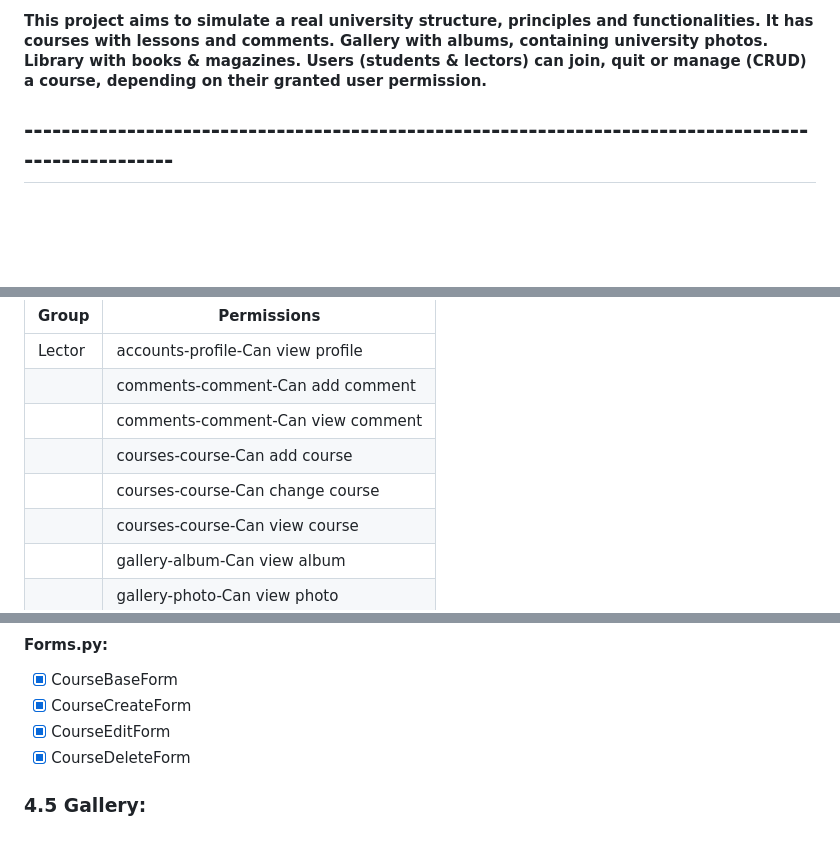
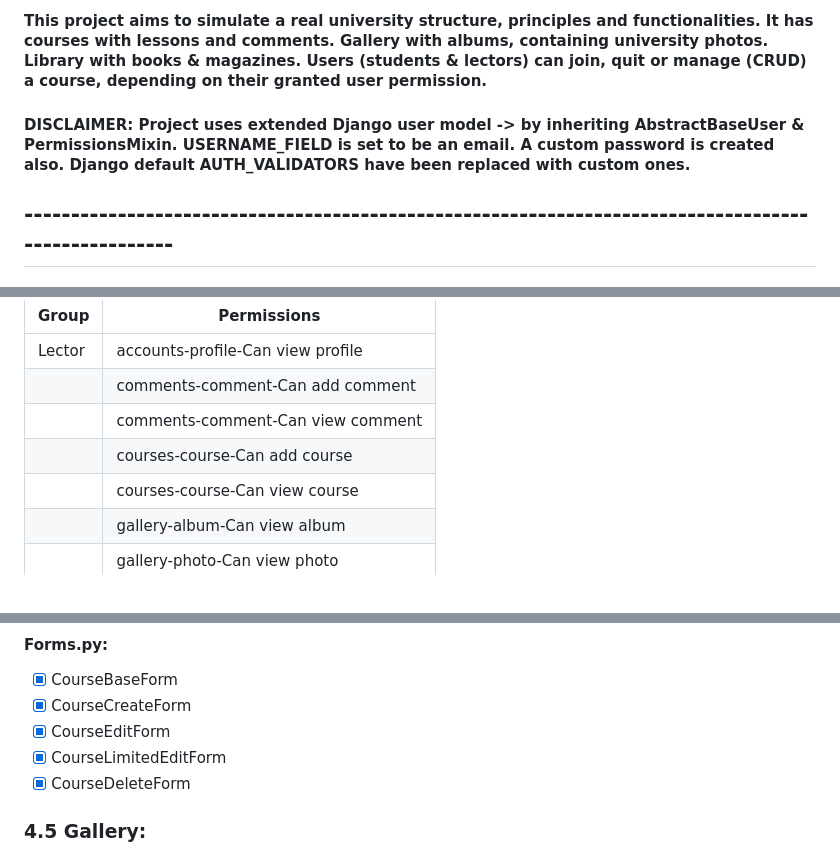
Before and after one commit to S7lkr/UniversityApp-November-2024, a Markdown page: README.md, 3 parts joined by grey strips. Drawn GitHub-style; blank space fills up the shorter version.

```diff
--- a/README.md
+++ b/README.md
@@ -2,6 +2,8 @@
 
 ## 1. Project description:
 #### This project aims to simulate a real university structure, principles and functionalities. It has courses with lessons and comments. Gallery with albums, containing university photos. Library with books & magazines. Users (students & lectors) can join, quit or manage (CRUD) a course, depending on their granted user permission.
+
+#### DISCLAIMER: Project uses extended Django user model -> by inheriting AbstractBaseUser & PermissionsMixin. USERNAME_FIELD is set to be an email. A custom password is created also. Django default AUTH_VALIDATORS have been replaced with custom ones.
 
 ## ----------------------------------------------------------------------------------------------------
 
@@ -71,7 +78,6 @@ pip install -r requirements.txt
 |           | comments-comment-Can add comment          |
 |           | comments-comment-Can view comment         |
 |           | courses-course-Can add course             |
-|           | courses-course-Can change course          |
 |           | courses-course-Can view course            |
 |           | gallery-album-Can view album              |
 |           | gallery-photo-Can view photo              |
@@ -222,6 +258,7 @@ pip install -r requirements.txt
 - [x] CourseBaseForm
 - [x] CourseCreateForm
 - [x] CourseEditForm
+- [x] CourseLimitedEditForm
 - [x] CourseDeleteForm
 
 ### 4.5 Gallery:
```
Also changed, not shown: other parts of README.md (+50 -15 lines).
